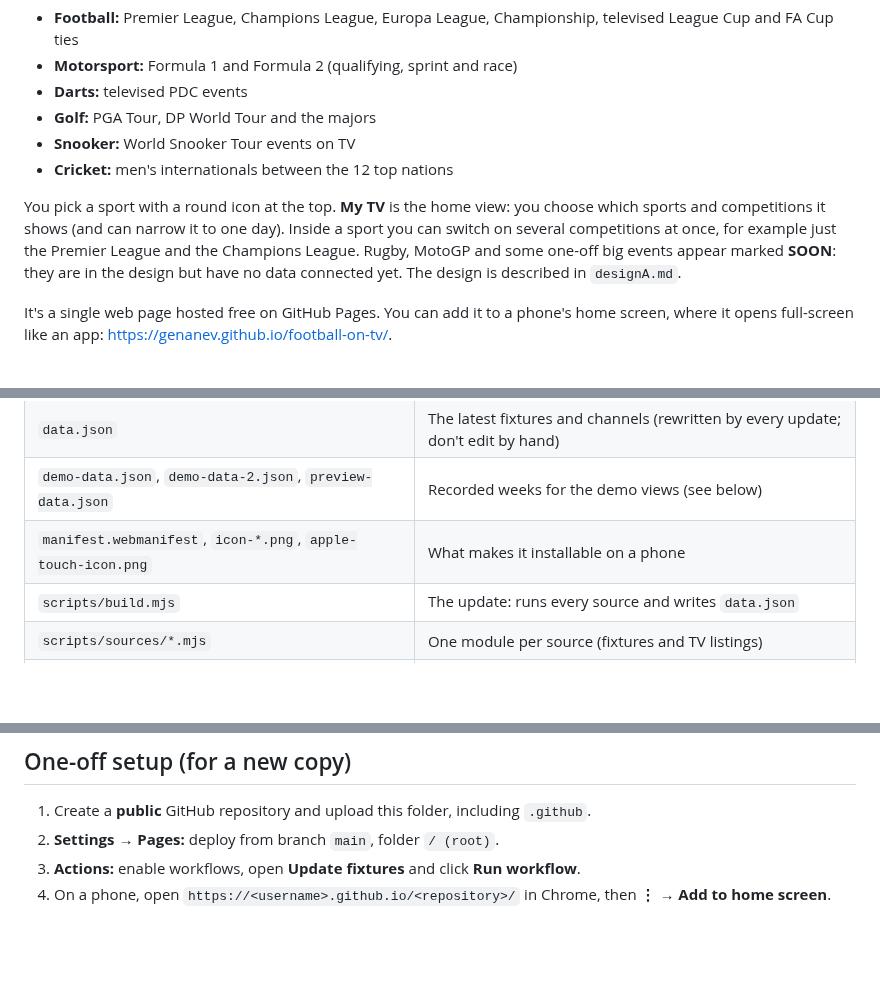
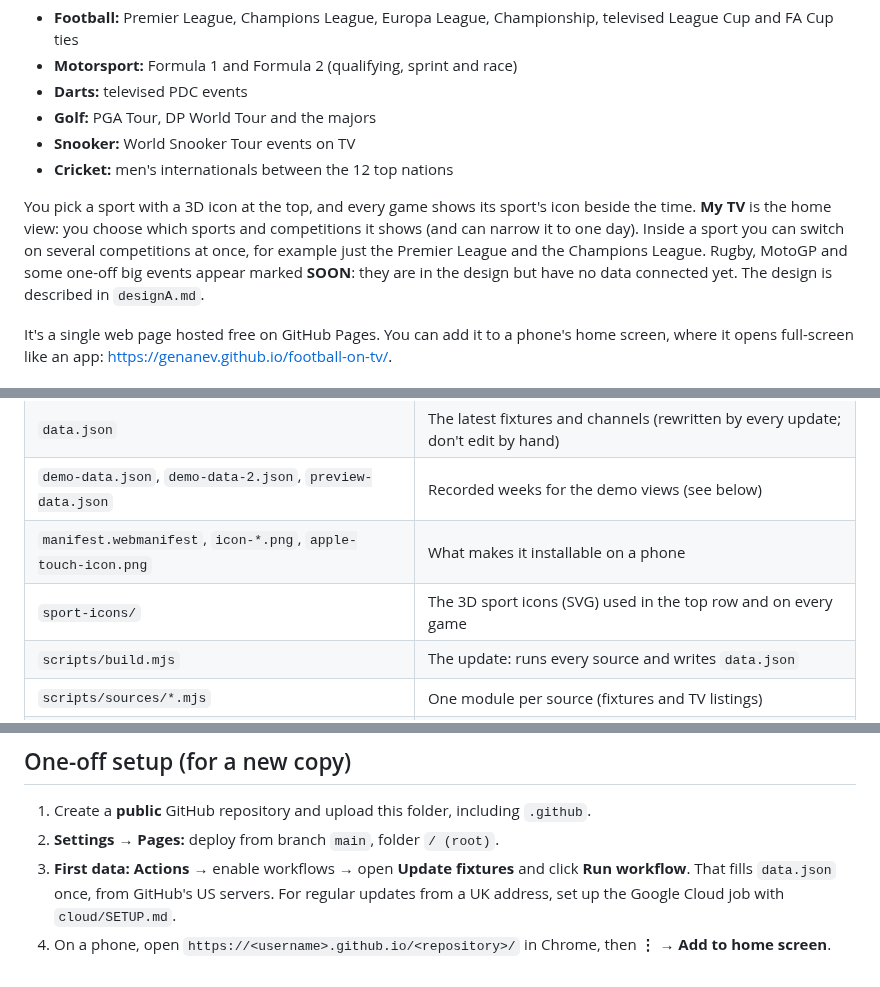
Before and after one commit to genanev/football-on-tv, a Markdown page: README.md, 3 parts joined by grey strips. Drawn GitHub-style; blank space fills up the shorter version.

Commit message:
Docs: bring README and CLAUDE.md up to date (3D icons, rugby scope, 30-minute London update, new-copy setup, conventions)
Co-Authored-By: Claude Sonnet 5.5 <noreply@anthropic.com>

```diff
--- a/README.md
+++ b/README.md
@@ -9,7 +9,7 @@ A phone web app that lists what's on UK TV for **today and the next 7 days**, wi
 - **Snooker:** World Snooker Tour events on TV
 - **Cricket:** men's internationals between the 12 top nations
 
-You pick a sport with a round icon at the top. **My TV** is the home view: you choose which sports and competitions it shows (and can narrow it to one day). Inside a sport you can switch on several competitions at once, for example just the Premier League and the Champions League. Rugby, MotoGP and some one-off big events appear marked **SOON**: they are in the design but have no data connected yet. The design is described in `designA.md`.
+You pick a sport with a 3D icon at the top, and every game shows its sport's icon beside the time. **My TV** is the home view: you choose which sports and competitions it shows (and can narrow it to one day). Inside a sport you can switch on several competitions at once, for example just the Premier League and the Champions League. Rugby, MotoGP and some one-off big events appear marked **SOON**: they are in the design but have no data connected yet. The design is described in `designA.md`.
 
 It's a single web page hosted free on GitHub Pages. You can add it to a phone's home screen, where it opens full-screen like an app: <https://genanev.github.io/football-on-tv/>.
 
@@ -67,6 +67,7 @@ None of these is a published, documented API. They are the data the sites' own p
 | `data.json` | The latest fixtures and channels (rewritten by every update; don't edit by hand) |
 | `demo-data.json`, `demo-data-2.json`, `preview-data.json` | Recorded weeks for the demo views (see below) |
 | `manifest.webmanifest`, `icon-*.png`, `apple-touch-icon.png` | What makes it installable on a phone |
+| `sport-icons/` | The 3D sport icons (SVG) used in the top row and on every game |
 | `scripts/build.mjs` | The update: runs every source and writes `data.json` |
 | `scripts/sources/*.mjs` | One module per source (fixtures and TV listings) |
 | `scripts/lib/util.mjs` | Shared helpers (UK time, fetching) |
@@ -114,5 +115,5 @@ The "Run workflow" button on GitHub's Actions tab still works as a manual backup
 
 1. Create a **public** GitHub repository and upload this folder, including `.github`.
 2. **Settings → Pages:** deploy from branch `main`, folder `/ (root)`.
-3. **Actions:** enable workflows, open **Update fixtures** and click **Run workflow**.
+3. **First data:** **Actions** → enable workflows → open **Update fixtures** and click **Run workflow**. That fills `data.json` once, from GitHub's US servers. For regular updates from a UK address, set up the Google Cloud job with `cloud/SETUP.md`.
 4. On a phone, open `https://<username>.github.io/<repository>/` in Chrome, then **⋮ → Add to home screen**.
```
Also changed, not shown: CLAUDE.md (+7 -5 lines).
